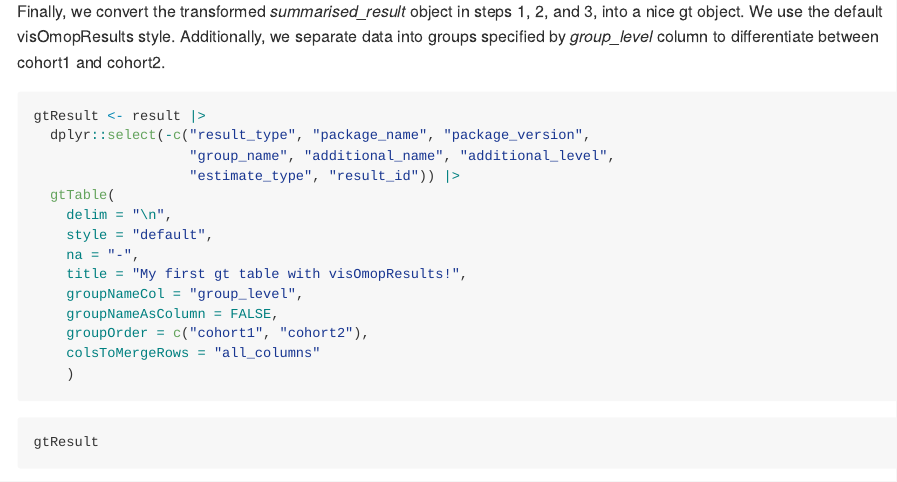
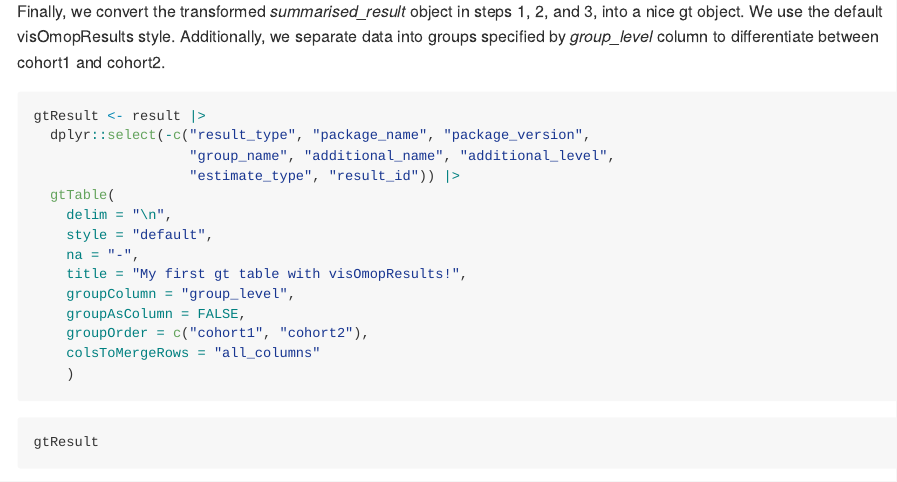
Before and after one commit to darwin-eu/visOmopResults, an R Markdown document (README.Rmd): the page in a window 1100 px wide, from 3440 px down. The pictures show the output file README.md that the author committed with the source, drawn offline in the style of GitHub; badge pictures from the web are left out.

Commit message:
fix issue #140

```diff
--- a/README.Rmd
+++ b/README.Rmd
@@ -134,8 +134,8 @@ gtResult <- result |>
     style = "default",
     na = "-",
     title = "My first gt table with visOmopResults!",
-    groupNameCol = "group_level",
-    groupNameAsColumn = FALSE,
+    groupColumn = "group_level",
+    groupAsColumn = FALSE,
     groupOrder = c("cohort1", "cohort2"),
     colsToMergeRows = "all_columns"
     )
```
Also changed, not shown: README.md, 1 other file.
